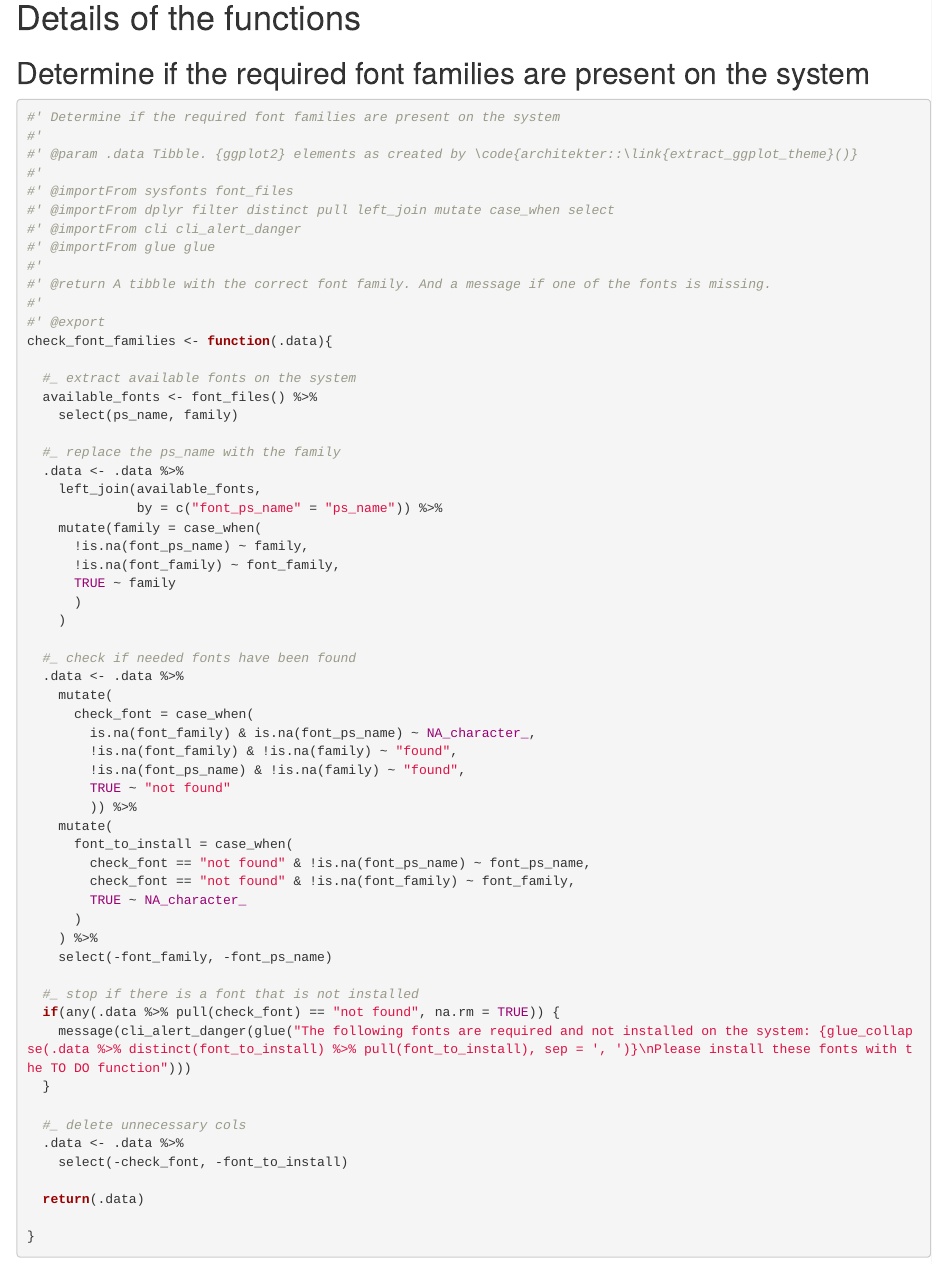
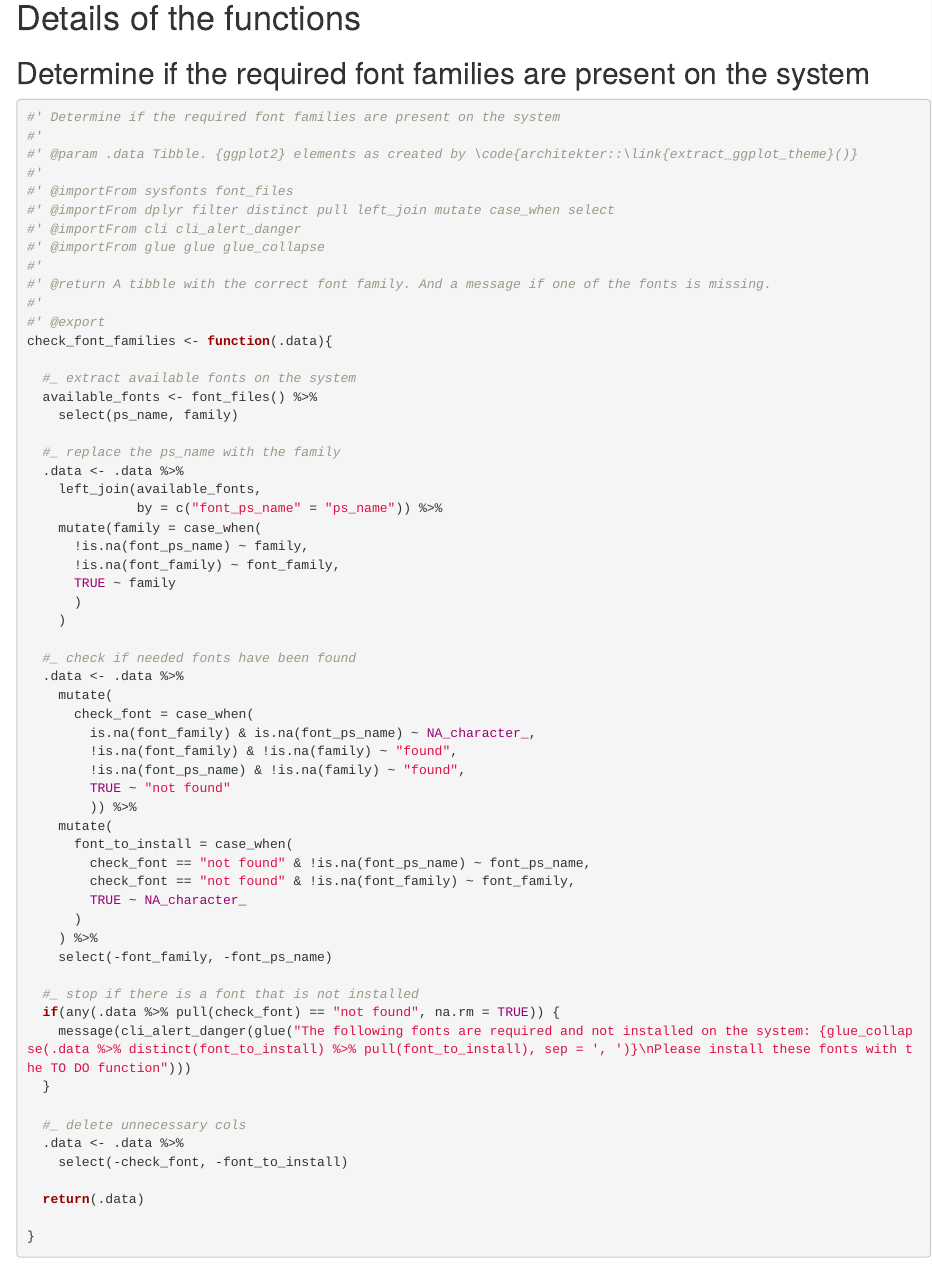
Before and after one commit to ThinkR-open/architekter, an R Markdown document (dev/flat_ggplot_theme.Rmd): the page in a window 1100 px wide, from 1690 px down. Rendered offline with R 4.5, knitr and Pandoc, with nearby package versions; some code elsewhere in the file could not run offline; common packages that the code uses without loading them are loaded.

Commit message:
Add glue_collapse
Why:

* This function was missing

This change addresses the need by:

* Modifying the @importFrom tag

Issues
Issue #22

```diff
--- a/dev/flat_ggplot_theme.Rmd
+++ b/dev/flat_ggplot_theme.Rmd
@@ -94,7 +94,7 @@ ggplot(data = iris) +
 #' @importFrom sysfonts font_files
 #' @importFrom dplyr filter distinct pull left_join mutate case_when select
 #' @importFrom cli cli_alert_danger
-#' @importFrom glue glue
+#' @importFrom glue glue glue_collapse
 #'
 #' @return A tibble with the correct font family. And a message if one of the fonts is missing.
 #'
```
Also changed, not shown: R/check_font_families.R (+1 -1 lines), 1 other file.
